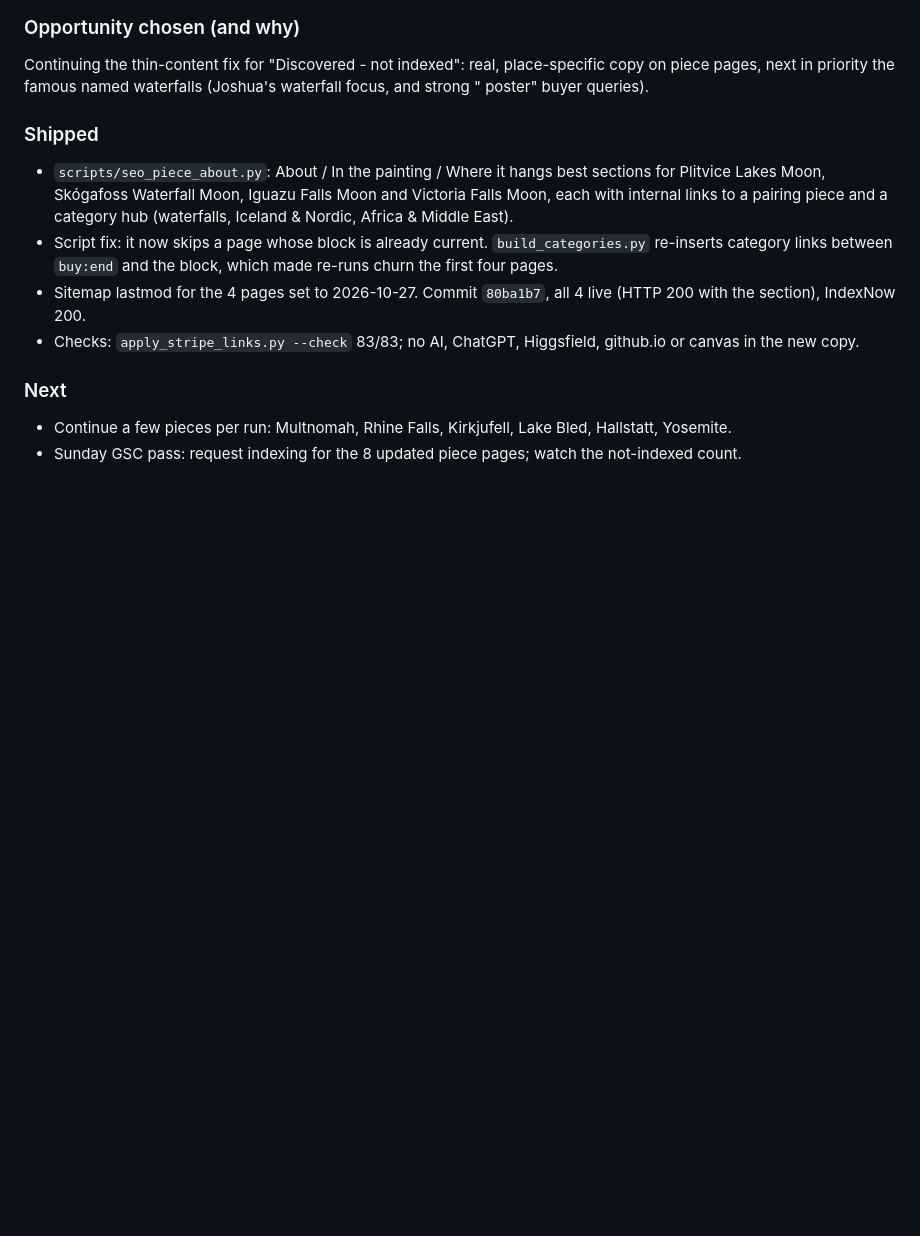
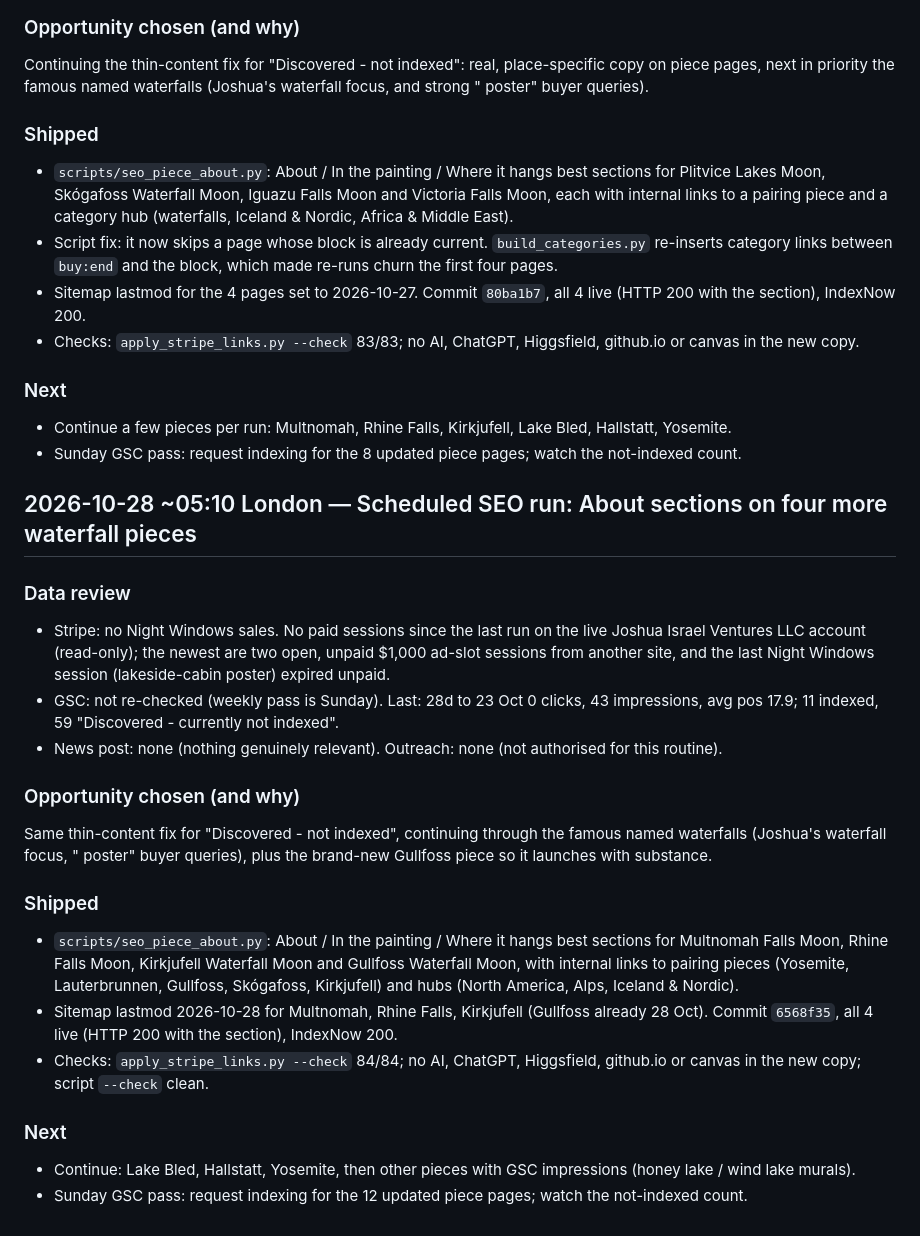
Before and after one commit to joshuaofisrael/promptframed, a Markdown page: docs/SEO_LOG.md, the part around the change. GitHub-like rendering; blank space fills up the shorter version.

Commit message:
SEO log 2026-10-28: four more waterfall About sections

```diff
--- a/docs/SEO_LOG.md
+++ b/docs/SEO_LOG.md
@@ -586,3 +586,21 @@ Continuing the thin-content fix for "Discovered - not indexed": real, place-spec
 ### Next
 - Continue a few pieces per run: Multnomah, Rhine Falls, Kirkjufell, Lake Bled, Hallstatt, Yosemite.
 - Sunday GSC pass: request indexing for the 8 updated piece pages; watch the not-indexed count.
+
+## 2026-10-28 ~05:10 London — Scheduled SEO run: About sections on four more waterfall pieces
+### Data review
+- Stripe: no Night Windows sales. No paid sessions since the last run on the live Joshua Israel Ventures LLC account (read-only); the newest are two open, unpaid $1,000 ad-slot sessions from another site, and the last Night Windows session (lakeside-cabin poster) expired unpaid.
+- GSC: not re-checked (weekly pass is Sunday). Last: 28d to 23 Oct 0 clicks, 43 impressions, avg pos 17.9; 11 indexed, 59 "Discovered - currently not indexed".
+- News post: none (nothing genuinely relevant). Outreach: none (not authorised for this routine).
+
+### Opportunity chosen (and why)
+Same thin-content fix for "Discovered - not indexed", continuing through the famous named waterfalls (Joshua's waterfall focus, "<place> poster" buyer queries), plus the brand-new Gullfoss piece so it launches with substance.
+
+### Shipped
+- `scripts/seo_piece_about.py`: About / In the painting / Where it hangs best sections for Multnomah Falls Moon, Rhine Falls Moon, Kirkjufell Waterfall Moon and Gullfoss Waterfall Moon, with internal links to pairing pieces (Yosemite, Lauterbrunnen, Gullfoss, Skógafoss, Kirkjufell) and hubs (North America, Alps, Iceland & Nordic).
+- Sitemap lastmod 2026-10-28 for Multnomah, Rhine Falls, Kirkjufell (Gullfoss already 28 Oct). Commit `6568f35`, all 4 live (HTTP 200 with the section), IndexNow 200.
+- Checks: `apply_stripe_links.py --check` 84/84; no AI, ChatGPT, Higgsfield, github.io or canvas in the new copy; script `--check` clean.
+
+### Next
+- Continue: Lake Bled, Hallstatt, Yosemite, then other pieces with GSC impressions (honey lake / wind lake murals).
+- Sunday GSC pass: request indexing for the 12 updated piece pages; watch the not-indexed count.
```
